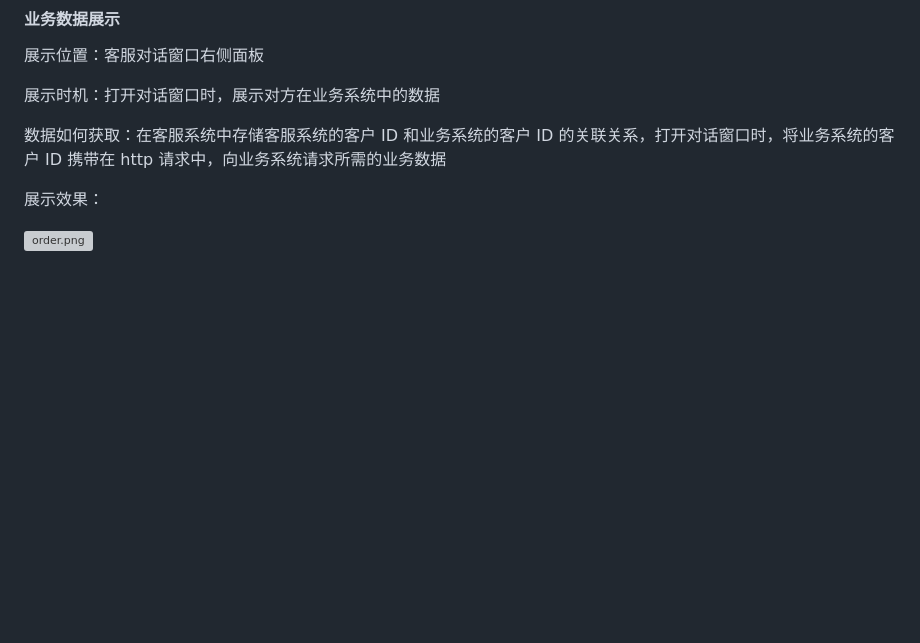
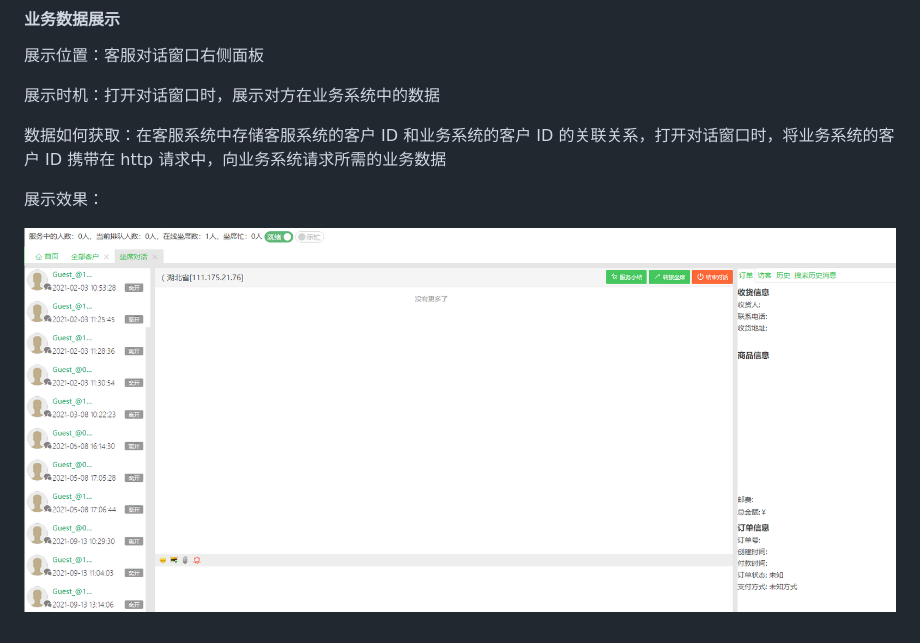
Before and after one commit to chatopera/cskefu.roadmap, a Markdown page: sources/workspace.m.md, the part around the change. Drawn GitHub-style; pictures changed too: assets/images/order.png (added); blank space fills up the shorter version; grey boxes are pictures that could not be loaded.

Commit message:
坐席工作台图片

```diff
--- a/sources/workspace.m.md
+++ b/sources/workspace.m.md
@@ -40,4 +40,4 @@
 
 展示效果：
 
-![order.png](images/order.png)
+![order.png](../assets/images/order.png)
```
